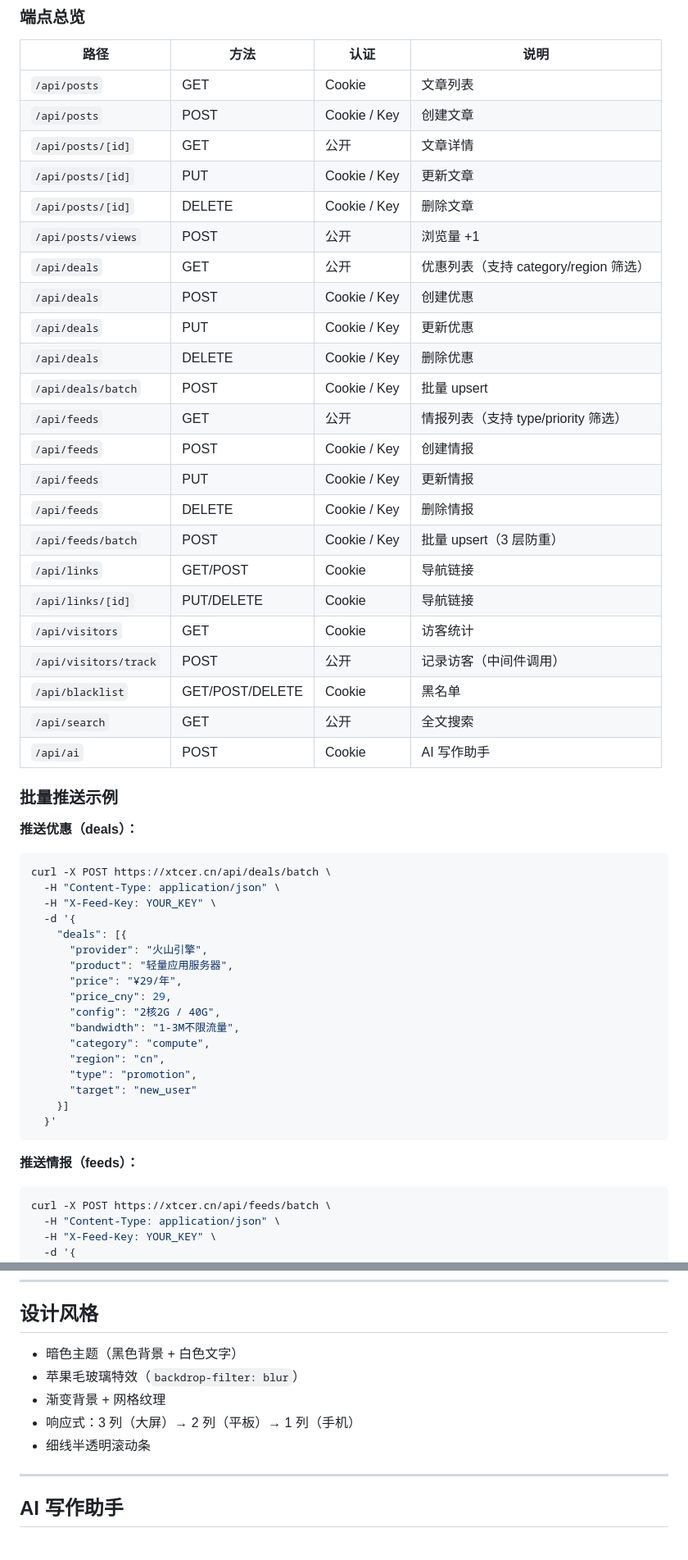
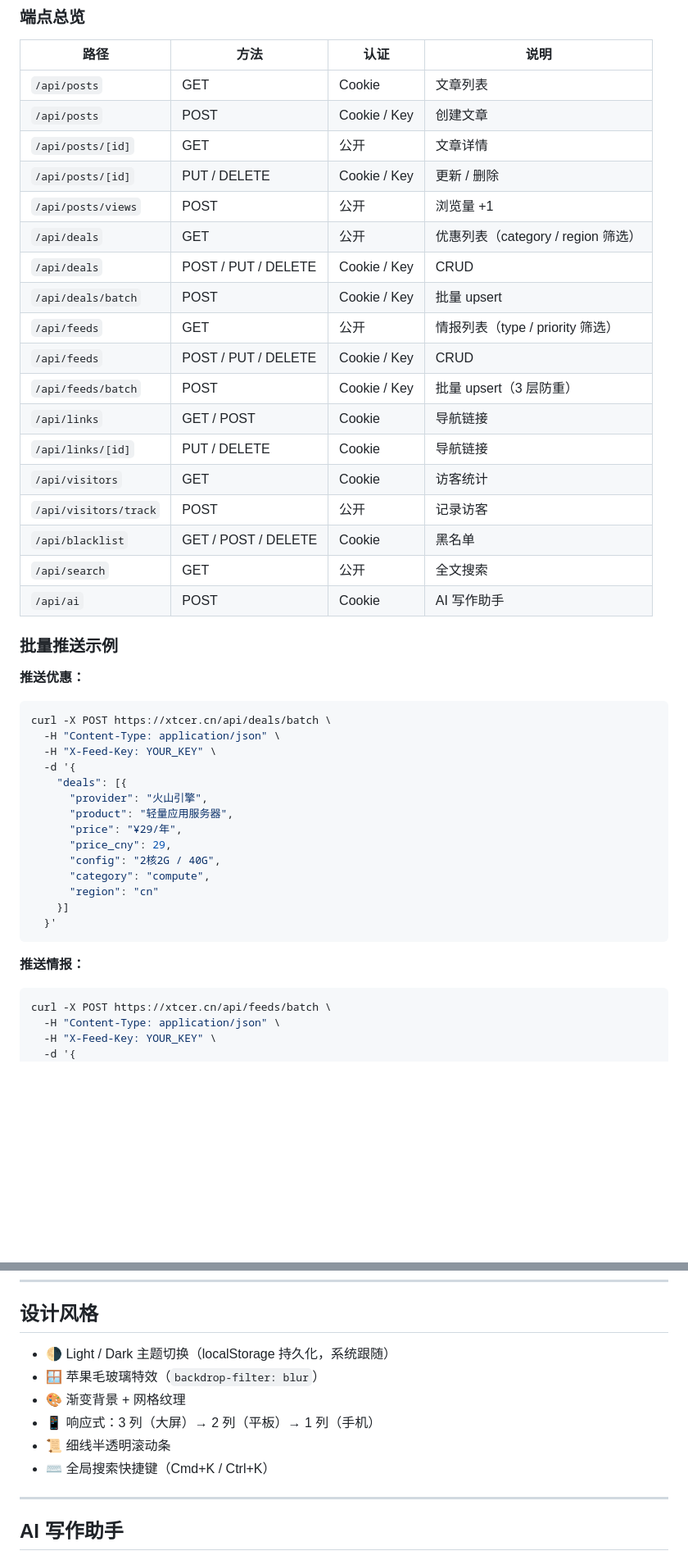
Before and after one commit to xtccoding/xtcer-cms, a Markdown page: README.md, 2 parts joined by grey strips. Shown at 82% size. Rendered like a GitHub page; blank space fills up the shorter version.

````diff
--- a/README.md
+++ b/README.md
@@ -175,30 +190,25 @@ git push origin main
 | `/api/posts` | GET | Cookie | 文章列表 |
 | `/api/posts` | POST | Cookie / Key | 创建文章 |
 | `/api/posts/[id]` | GET | 公开 | 文章详情 |
-| `/api/posts/[id]` | PUT | Cookie / Key | 更新文章 |
-| `/api/posts/[id]` | DELETE | Cookie / Key | 删除文章 |
+| `/api/posts/[id]` | PUT / DELETE | Cookie / Key | 更新 / 删除 |
 | `/api/posts/views` | POST | 公开 | 浏览量 +1 |
-| `/api/deals` | GET | 公开 | 优惠列表（支持 category/region 筛选） |
-| `/api/deals` | POST | Cookie / Key | 创建优惠 |
-| `/api/deals` | PUT | Cookie / Key | 更新优惠 |
-| `/api/deals` | DELETE | Cookie / Key | 删除优惠 |
+| `/api/deals` | GET | 公开 | 优惠列表（category / region 筛选） |
+| `/api/deals` | POST / PUT / DELETE | Cookie / Key | CRUD |
 | `/api/deals/batch` | POST | Cookie / Key | 批量 upsert |
-| `/api/feeds` | GET | 公开 | 情报列表（支持 type/priority 筛选） |
-| `/api/feeds` | POST | Cookie / Key | 创建情报 |
-| `/api/feeds` | PUT | Cookie / Key | 更新情报 |
-| `/api/feeds` | DELETE | Cookie / Key | 删除情报 |
+| `/api/feeds` | GET | 公开 | 情报列表（type / priority 筛选） |
+| `/api/feeds` | POST / PUT / DELETE | Cookie / Key | CRUD |
 | `/api/feeds/batch` | POST | Cookie / Key | 批量 upsert（3 层防重） |
-| `/api/links` | GET/POST | Cookie | 导航链接 |
-| `/api/links/[id]` | PUT/DELETE | Cookie | 导航链接 |
+| `/api/links` | GET / POST | Cookie | 导航链接 |
+| `/api/links/[id]` | PUT / DELETE | Cookie | 导航链接 |
 | `/api/visitors` | GET | Cookie | 访客统计 |
-| `/api/visitors/track` | POST | 公开 | 记录访客（中间件调用） |
-| `/api/blacklist` | GET/POST/DELETE | Cookie | 黑名单 |
+| `/api/visitors/track` | POST | 公开 | 记录访客 |
+| `/api/blacklist` | GET / POST / DELETE | Cookie | 黑名单 |
 | `/api/search` | GET | 公开 | 全文搜索 |
 | `/api/ai` | POST | Cookie | AI 写作助手 |
 
 ### 批量推送示例
 
-**推送优惠（deals）：**
+**推送优惠：**
 
 ```bash
 curl -X POST https://xtcer.cn/api/deals/batch \
@@ -211,16 +221,13 @@ curl -X POST https://xtcer.cn/api/deals/batch \
       "price": "¥29/年",
       "price_cny": 29,
       "config": "2核2G / 40G",
-      "bandwidth": "1-3M不限流量",
       "category": "compute",
-      "region": "cn",
-      "type": "promotion",
-      "target": "new_user"
+      "region": "cn"
     }]
   }'
 ```
 
-**推送情报（feeds）：**
+**推送情报：**
 
 ```bash
 curl -X POST https://xtcer.cn/api/feeds/batch \
@@ -329,11 +336,12 @@ Hermes (Bot 1)                    Junier (Bot 2)
 
 ## 设计风格
 
-- 暗色主题（黑色背景 + 白色文字）
-- 苹果毛玻璃特效（`backdrop-filter: blur`）
-- 渐变背景 + 网格纹理
-- 响应式：3 列（大屏）→ 2 列（平板）→ 1 列（手机）
-- 细线半透明滚动条
+- 🌗 Light / Dark 主题切换（localStorage 持久化，系统跟随）
+- 🪟 苹果毛玻璃特效（`backdrop-filter: blur`）
+- 🎨 渐变背景 + 网格纹理
+- 📱 响应式：3 列（大屏）→ 2 列（平板）→ 1 列（手机）
+- 📜 细线半透明滚动条
+- ⌨️ 全局搜索快捷键（Cmd+K / Ctrl+K）
 
 ---
 
````
Also changed, not shown: other parts of README.md (+71 -43 lines).
